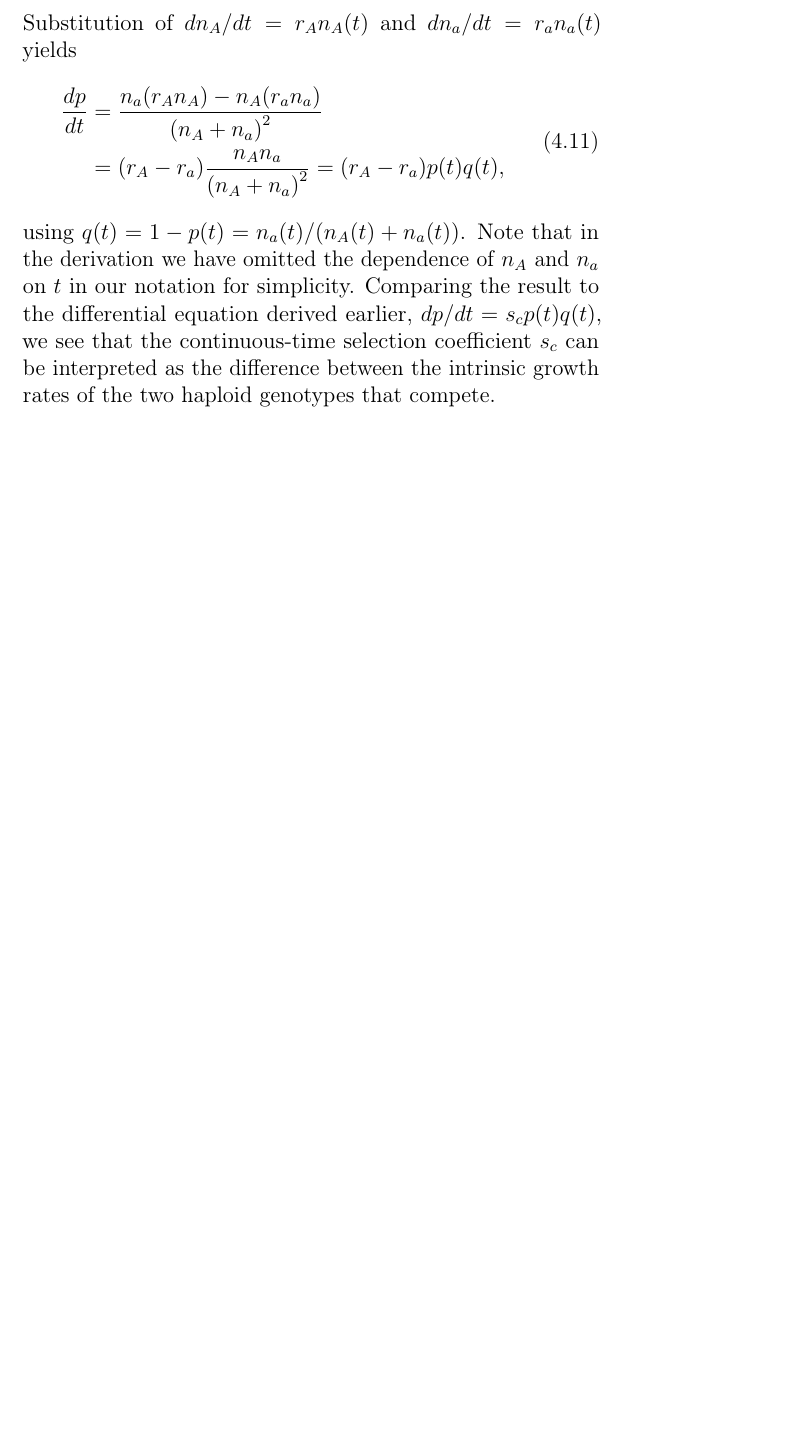
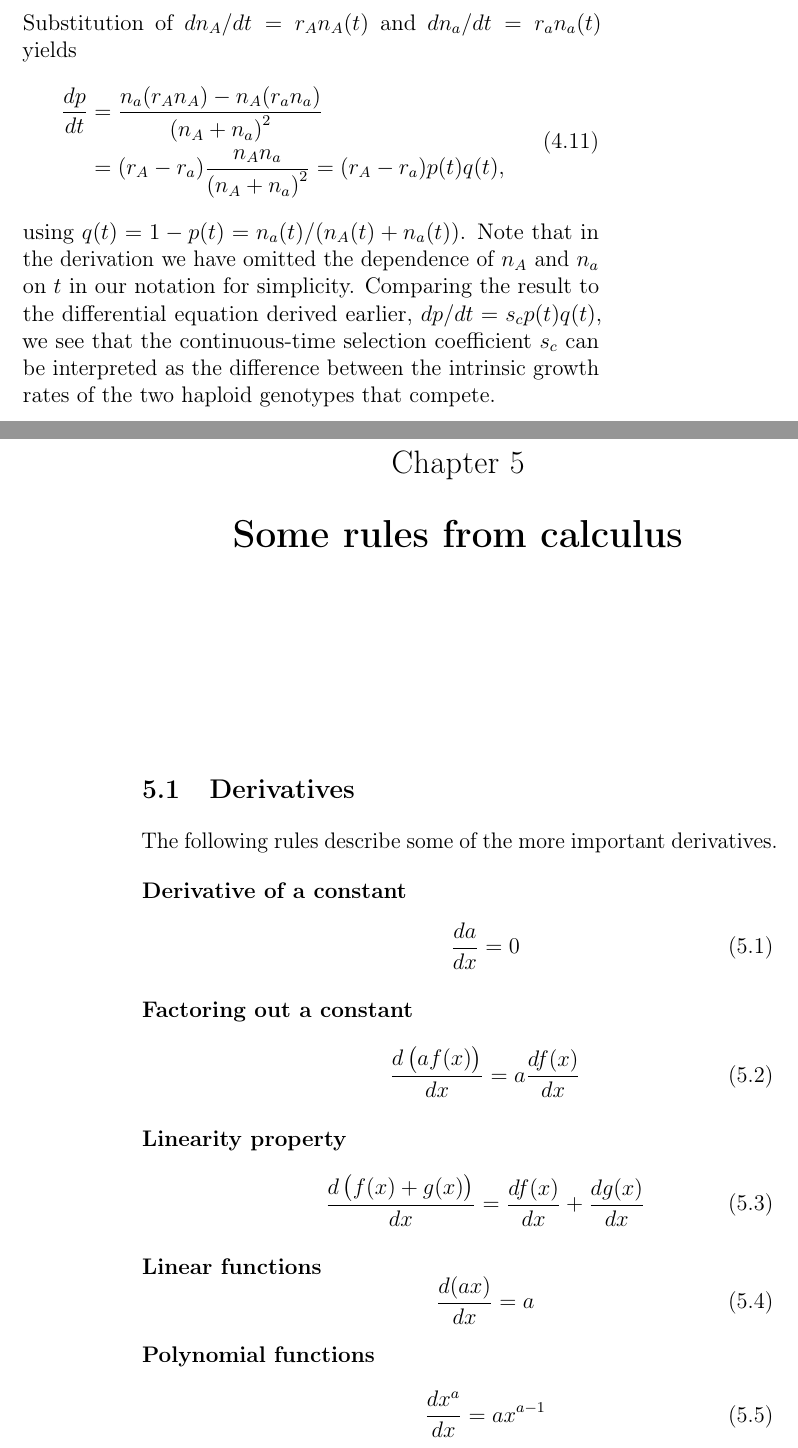
Before and after one commit to saeschba/MathTechEE, a LaTeX book (Notes/MathTechEE_2015.tex, which reads Notes/apx02.tex): part of page 15 of 15 before the commit and two parts of pages 15 and 16 of 18 after it, the two joined at a grey line, cut so that both start at the same text, the shorter picture padded with empty space. The pictures show the PDF file Notes/MathTechEE_2015.pdf that the author committed with the source.

Commit message:
Added appendix 2 (Rules of calculus).

```diff
--- /dev/null
+++ b/Notes/apx02.tex
@@ -0,0 +1,23 @@
+\chapter{Some rules from calculus}
+
+\section{Derivatives}
+The following rules describe some of the more important derivatives.
+
+\begin{description}
+	\item[Derivative of a constant]
+		\begin{equation}
+			\frac{da}{dx} = 0
+		\end{equation}
+
+	\item[Factoring out a constant]
+		\begin{equation}
+			\frac{d\left(a f(x)\right)}{dx} = a \frac{d f(x)}{dx}
+		\end{equation}
+
+	\item[Linearity property]
+		\begin{equation}
+			\frac{d\left( f(x) + g(x) \right)}{dx} = \frac{df(x)}{dx} + \frac{dg(x)}{dx}
+		\end{equation}
+
+	\item[Linear functions]
+		\begin{equation}
@@ -0,0 +30,29 @@
+		\end{equation}
+
+	\item[Exponential functions]
+		\begin{equation}
+			\frac{d\left( e^{f(x)} \right)}{dx} = e^{f(x)} \frac{df(x)}{dx}
+		\end{equation}
+
+	\item[Power functions I]
+		\begin{equation}
+			\frac{d\left( a^{f(x)} \right)}{dx} = a^{f(x)} \frac{d f(x)}{dx} \ln(a)
+		\end{equation}
+
+	\item[Power functions II]
+		\begin{equation}
+			\frac{d\left( f(x)^a \right)}{dx} = a f(x)^{a-1} \frac{df}{dx}
+		\end{equation}
+
+	\item[Natural log functions]
+		\begin{equation}
+			\frac{d\left( \ln\left( f(x) \right) \right)}{dx} = \frac{1}{f(x)} \frac{df(x)}{dx}
+		\end{equation}
+
+	\item[Log functions in base $b$]
+		\begin{equation}
+			\frac{d\left( \log_{b}\left( f(x) \right) \right)}{dx} = \frac{1}{\ln(b)\, f(x)} \frac{df(x)}{dx}
+		\end{equation}
+
+	\item[Sine functions]
+		\begin{equation}
@@ -0,0 +65,27 @@
+		\end{equation}
+
+	\item[Product rule]
+		\begin{equation}
+			\frac{d\left( f(x)\, g(x) \right)}{dx} = \frac{df(x)}{dx} g(x) + f(x) \frac{dg(x)}{dx}
+		\end{equation}
+
+	\item[Quotient rule]
+		\begin{equation}
+			\frac{d \left( \frac{f(x)}{g(x)} \right)}{dx} = \frac{\frac{df(x)}{dx} g(x) - f(x) \frac{dg(x)}{dx}}{g(x)^2}
+		\end{equation}
+
+	\item[Chain rule with 1 variable]
+		\begin{equation}
+			\frac{d \left( f\left( x(t) \right) \right)}{dt} = \frac{df(x)}{dx} \frac{dx(t)}{dt}
+		\end{equation}
+
+	\item[Chain rule with 2 variables]
+		\begin{equation}
+			\frac{d \left( f\left( x(t), y(t) \right) \right)}{dt} = \frac{\partial f(x)}{\partial x} \frac{dx(t)}{dt} + \frac{\partial f(y)}{\partial y} \frac{dy}{dt}
+		\end{equation}
+
+\end{description}
+
+\section{Integrals}
+
+To come.
```
Also changed, not shown: Notes/MathTechEE_2015.tex (+2 -0 lines), Notes/MathTechEE_2015.pdf, Notes/apx02.tex (12 more changed lines).
